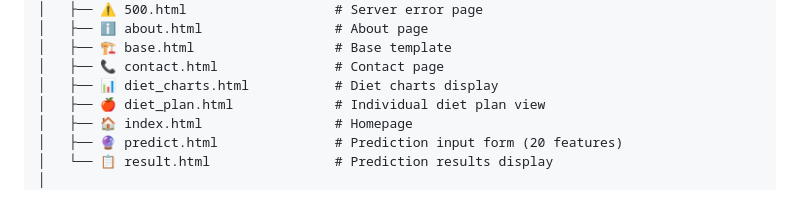
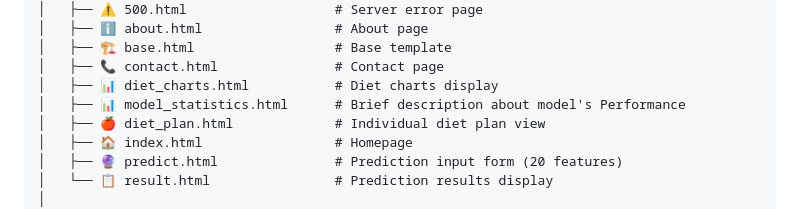
Before and after one commit to Soumen633/Heart-DiseasePrediction-With-Personalized-Diet-Plan, a Markdown page: README.md, the part around the change. GitHub-like rendering.

```diff
--- a/README.md
+++ b/README.md
@@ -153,6 +153,7 @@ This comprehensive **Heart Disease Prediction System** combines state-of-the-art
 │   ├── 🏗️ base.html                  # Base template
 │   ├── 📞 contact.html               # Contact page
 │   ├── 📊 diet_charts.html           # Diet charts display
+│   ├── 📊 model_statistics.html      # Brief description about model's Performance
 │   ├── 🍎 diet_plan.html             # Individual diet plan view
 │   ├── 🏠 index.html                 # Homepage
 │   ├── 🔮 predict.html               # Prediction input form (20 features)
```
